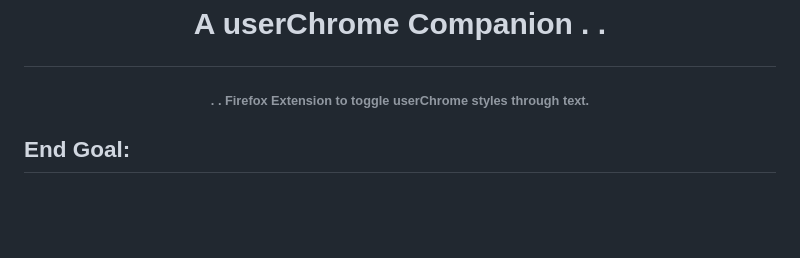
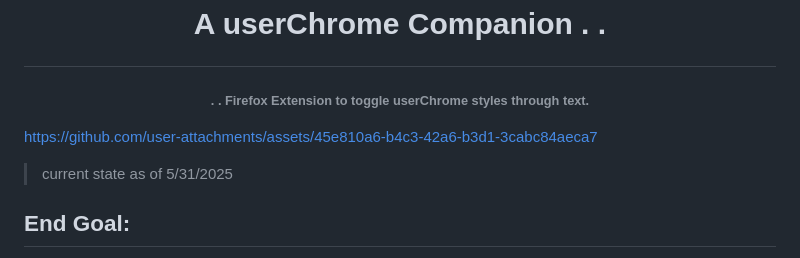
Before and after one commit to soulhotel/userChrome-Companion, a Markdown page: README.md, the part around the change. Drawn GitHub-style; blank space fills up the shorter version.

```diff
--- a/README.md
+++ b/README.md
@@ -2,7 +2,9 @@
 
 ###### <p align="center">. . Firefox Extension to toggle userChrome styles through text.</p>
 
+https://github.com/user-attachments/assets/45e810a6-b4c3-42a6-b3d1-3cabc84aeca7
 
+> current state as of 5/31/2025
 
 ## End Goal:
 
```
